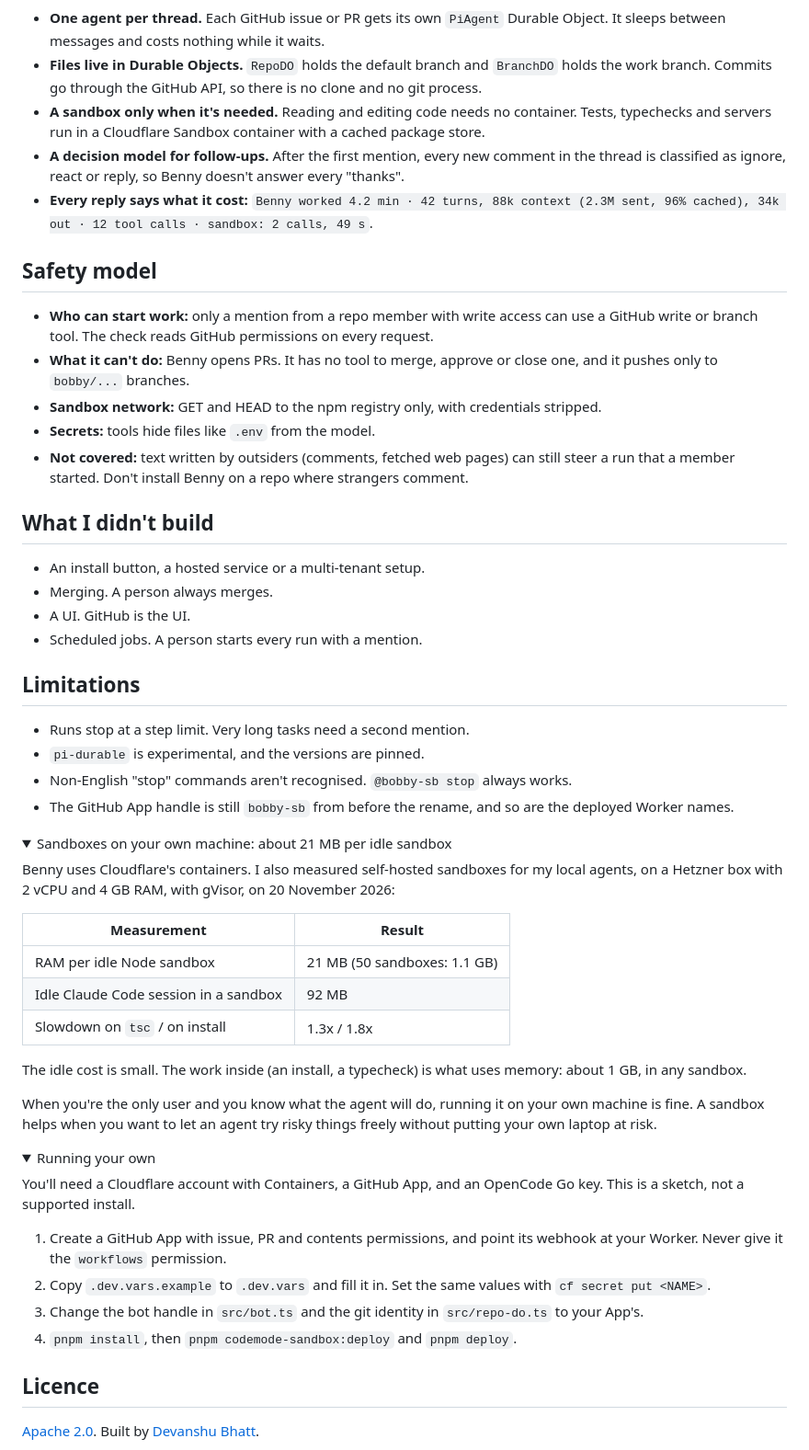
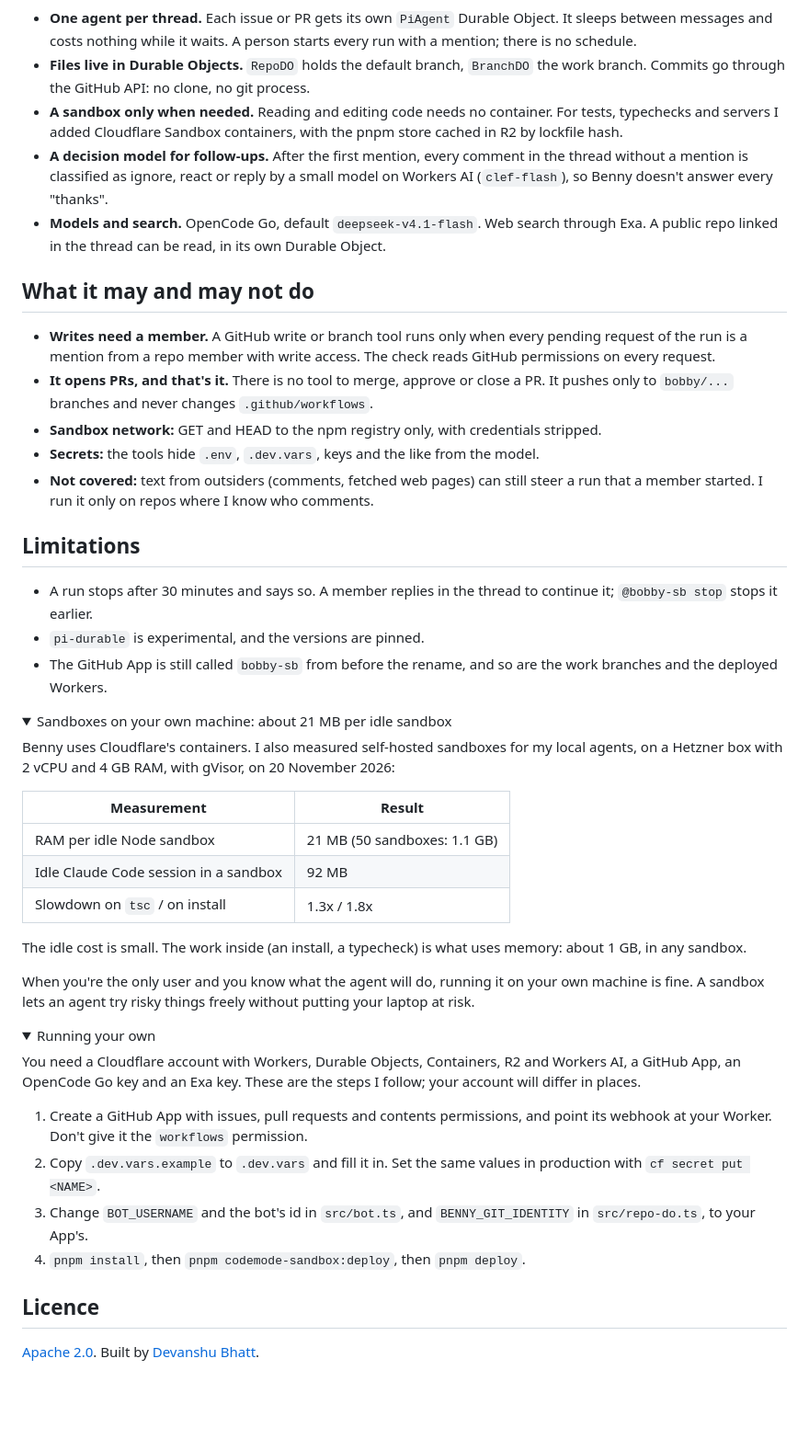
Before and after one commit to madscientist111/benny, a Markdown page: README.md, the part around one of its changes. Shown at 92% size. Drawn GitHub-style; folded sections open; blank space fills up the shorter version.

````diff
--- a/README.md
+++ b/README.md
@@ -36,33 +55,25 @@ flowchart LR
   agent -->|reply with a usage footnote| gh
 ```
 
-- **One agent per thread.** Each GitHub issue or PR gets its own `PiAgent` Durable Object. It sleeps between messages and costs nothing while it waits.
-- **Files live in Durable Objects.** `RepoDO` holds the default branch and `BranchDO` holds the work branch. Commits go through the GitHub API, so there is no clone and no git process.
-- **A sandbox only when it's needed.** Reading and editing code needs no container. Tests, typechecks and servers run in a Cloudflare Sandbox container with a cached package store.
-- **A decision model for follow-ups.** After the first mention, every new comment in the thread is classified as ignore, react or reply, so Benny doesn't answer every "thanks".
-- **Every reply says what it cost:** `Benny worked 4.2 min · 42 turns, 88k context (2.3M sent, 96% cached), 34k out · 12 tool calls · sandbox: 2 calls, 49 s`.
+- **One agent per thread.** Each issue or PR gets its own `PiAgent` Durable Object. It sleeps between messages and costs nothing while it waits. A person starts every run with a mention; there is no schedule.
+- **Files live in Durable Objects.** `RepoDO` holds the default branch, `BranchDO` the work branch. Commits go through the GitHub API: no clone, no git process.
+- **A sandbox only when needed.** Reading and editing code needs no container. For tests, typechecks and servers I added Cloudflare Sandbox containers, with the pnpm store cached in R2 by lockfile hash.
+- **A decision model for follow-ups.** After the first mention, every comment in the thread without a mention is classified as ignore, react or reply by a small model on Workers AI (`clef-flash`), so Benny doesn't answer every "thanks".
+- **Models and search.** OpenCode Go, default `deepseek-v4.1-flash`. Web search through Exa. A public repo linked in the thread can be read, in its own Durable Object.
 
-## Safety model
+## What it may and may not do
 
-- **Who can start work:** only a mention from a repo member with write access can use a GitHub write or branch tool. The check reads GitHub permissions on every request.
-- **What it can't do:** Benny opens PRs. It has no tool to merge, approve or close one, and it pushes only to `bobby/...` branches.
+- **Writes need a member.** A GitHub write or branch tool runs only when every pending request of the run is a mention from a repo member with write access. The check reads GitHub permissions on every request.
+- **It opens PRs, and that's it.** There is no tool to merge, approve or close a PR. It pushes only to `bobby/...` branches and never changes `.github/workflows`.
 - **Sandbox network:** GET and HEAD to the npm registry only, with credentials stripped.
-- **Secrets:** tools hide files like `.env` from the model.
-- **Not covered:** text written by outsiders (comments, fetched web pages) can still steer a run that a member started. Don't install Benny on a repo where strangers comment.
-
-## What I didn't build
-
-- An install button, a hosted service or a multi-tenant setup.
-- Merging. A person always merges.
-- A UI. GitHub is the UI.
-- Scheduled jobs. A person starts every run with a mention.
+- **Secrets:** the tools hide `.env`, `.dev.vars`, keys and the like from the model.
+- **Not covered:** text from outsiders (comments, fetched web pages) can still steer a run that a member started. I run it only on repos where I know who comments.
 
 ## Limitations
 
-- Runs stop at a step limit. Very long tasks need a second mention.
+- A run stops after 30 minutes and says so. A member replies in the thread to continue it; `@bobby-sb stop` stops it earlier.
 - `pi-durable` is experimental, and the versions are pinned.
-- Non-English "stop" commands aren't recognised. `@bobby-sb stop` always works.
-- The GitHub App handle is still `bobby-sb` from before the rename, and so are the deployed Worker names.
+- The GitHub App is still called `bobby-sb` from before the rename, and so are the work branches and the deployed Workers.
 
 <details><summary>Sandboxes on your own machine: about 21 MB per idle sandbox</summary>
 
@@ -76,18 +87,18 @@ Benny uses Cloudflare's containers. I also measured self-hosted sandboxes for my
 
 The idle cost is small. The work inside (an install, a typecheck) is what uses memory: about 1 GB, in any sandbox.
 
-When you're the only user and you know what the agent will do, running it on your own machine is fine. A sandbox helps when you want to let an agent try risky things freely without putting your own laptop at risk.
+When you're the only user and you know what the agent will do, running it on your own machine is fine. A sandbox lets an agent try risky things freely without putting your laptop at risk.
 
 </details>
 
 <details><summary>Running your own</summary>
 
-You'll need a Cloudflare account with Containers, a GitHub App, and an OpenCode Go key. This is a sketch, not a supported install.
+You need a Cloudflare account with Workers, Durable Objects, Containers, R2 and Workers AI, a GitHub App, an OpenCode Go key and an Exa key. These are the steps I follow; your account will differ in places.
 
-1. Create a GitHub App with issue, PR and contents permissions, and point its webhook at your Worker. Never give it the `workflows` permission.
-2. Copy `.dev.vars.example` to `.dev.vars` and fill it in. Set the same values with `cf secret put <NAME>`.
-3. Change the bot handle in `src/bot.ts` and the git identity in `src/repo-do.ts` to your App's.
-4. `pnpm install`, then `pnpm codemode-sandbox:deploy` and `pnpm deploy`.
+1. Create a GitHub App with issues, pull requests and contents permissions, and point its webhook at your Worker. Don't give it the `workflows` permission.
+2. Copy `.dev.vars.example` to `.dev.vars` and fill it in. Set the same values in production with `cf secret put <NAME>`.
+3. Change `BOT_USERNAME` and the bot's id in `src/bot.ts`, and `BENNY_GIT_IDENTITY` in `src/repo-do.ts`, to your App's.
+4. `pnpm install`, then `pnpm codemode-sandbox:deploy`, then `pnpm deploy`.
 
 </details>
 
````
Also changed, not shown: other parts of README.md (+34 -15 lines), AGENTS.md (+4 -2 lines), assets/benny-banner.png (added), assets/benny-social.png (added), 2 other files.
